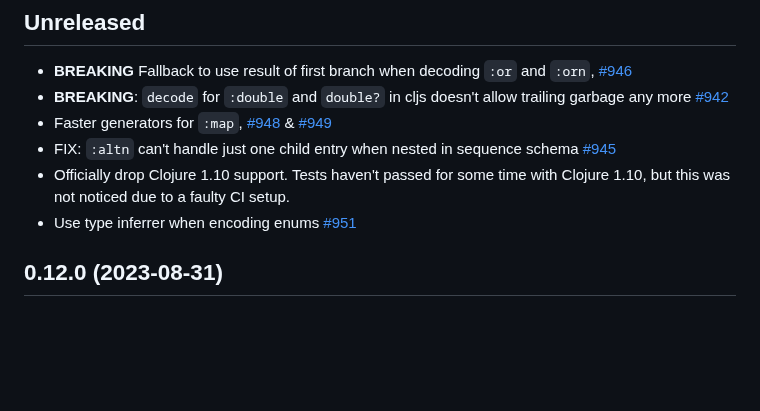
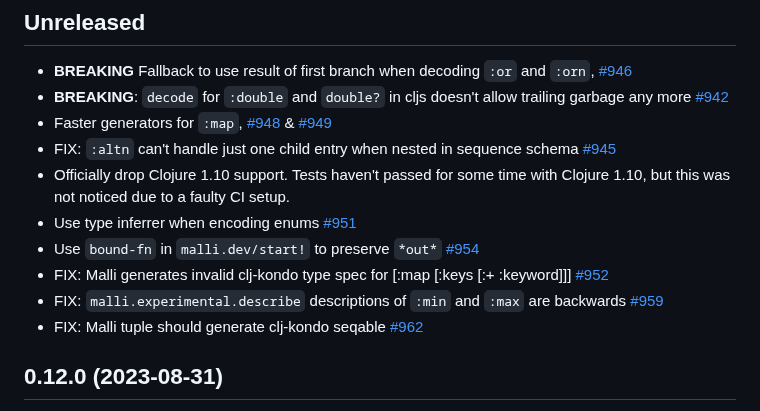
Before and after one commit to metosin/malli, a Markdown page: CHANGELOG.md, the part around the change. Rendered like a GitHub page; blank space fills up the shorter version.

Commit message:
Update CHANGELOG

```diff
--- a/CHANGELOG.md
+++ b/CHANGELOG.md
@@ -22,6 +22,10 @@ Malli is in well matured [alpha](README.md#alpha).
 * FIX: `:altn` can't handle just one child entry when nested in sequence schema [#945](https://github.com/metosin/malli/pull/945)
 * Officially drop Clojure 1.10 support. Tests haven't passed for some time with Clojure 1.10, but this was not noticed due to a faulty CI setup.
 * Use type inferrer when encoding enums [#951](https://github.com/metosin/malli/pull/951)
+* Use `bound-fn` in `malli.dev/start!` to preserve `*out*` [#954](https://github.com/metosin/malli/pull/954)
+* FIX: Malli generates invalid clj-kondo type spec for [:map [:keys [:+ :keyword]]] [#952](https://github.com/metosin/malli/pull/952)
+* FIX: `malli.experimental.describe` descriptions of `:min` and `:max` are backwards [#959](https://github.com/metosin/malli/pull/959)
+* FIX: Malli tuple should generate clj-kondo seqable [#962](https://github.com/metosin/malli/pull/962)
 
 ## 0.12.0 (2023-08-31)
 
```
